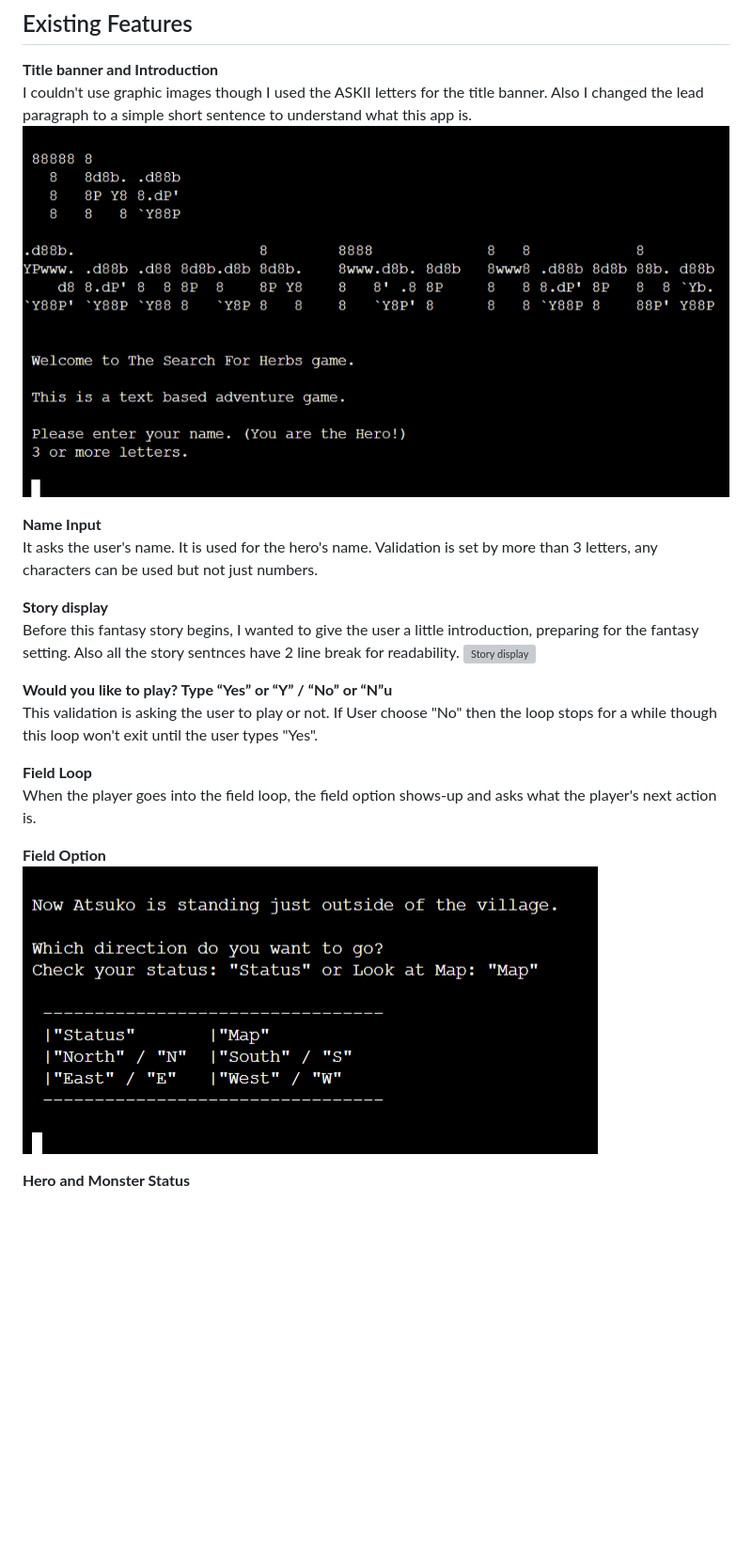
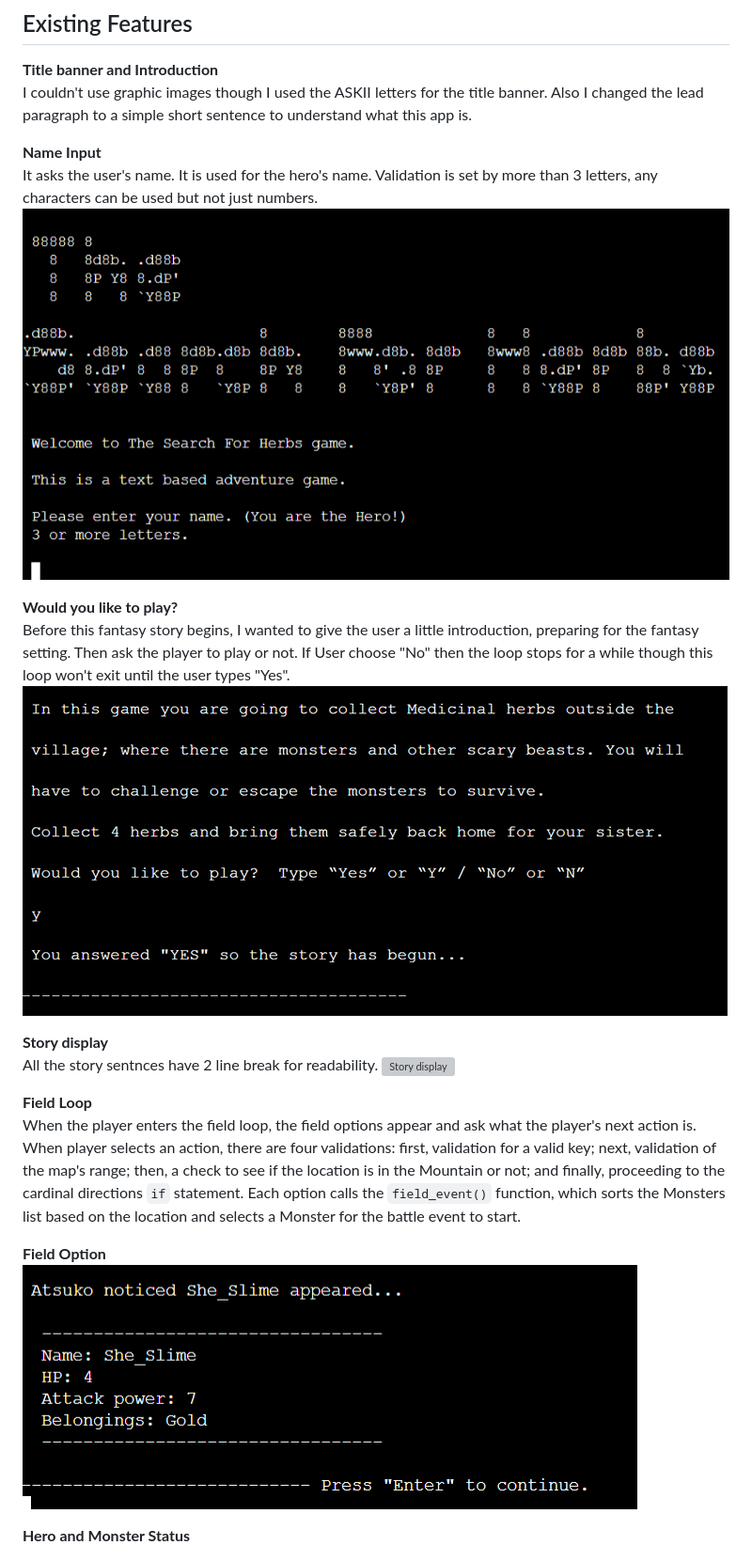
Before and after one commit to AtsukoCoffey/search4herbs, a Markdown page: README.md, the part around the change printed below. Shown: that part at 94% size. GitHub-like rendering; pictures changed too: readme/feat-play.png (added); blank space fills up the shorter version; grey boxes are pictures that could not be loaded.

```diff
--- a/README.md
+++ b/README.md
@@ -46,23 +46,27 @@ As the planning sheet, this game's main parts are the field loop and the battle
 **Title banner and Introduction**
 I couldn't use graphic images though I used the ASKII letters for the title banner.
 Also I changed the lead paragraph to a simple short sentence to understand what this app is.
-![Title banner and Introduction](readme/feat-title.png "Title banner and Introduction")
 
 **Name Input**
 It asks the user's name. It is used for the hero's name.
 Validation is set by more than 3 letters, any characters can be used but not just numbers.
+![Title banner and Introduction](readme/feat-title.png "Title banner and Introduction")
+
+**Would you like to play?**
+Before this fantasy story begins, I wanted to give the user a little introduction, preparing for the fantasy setting. Then ask the player to play or not. If User choose "No" then the loop stops for a while though this loop won't exit until the user types "Yes".
+![Would you like to play?](readme/feat-play.png "Would you like to play?")
 
 **Story display**
-Before this fantasy story begins, I wanted to give the user a little introduction, preparing for the fantasy setting. Also all the story sentnces have 2 line break for readability.
+All the story sentnces have 2 line break for readability.
 ![Story display](readme/feat-story.png "Story display")
 
-**Would you like to play?  Type “Yes” or “Y” / “No” or “N”u**
-This validation is asking the user to play or not. If User choose "No" then the loop stops for a while though this loop won't exit until the user types "Yes".
+
 
 **Field Loop**
-When the player goes into the field loop, the field option shows-up and asks what the player's next action is.
+When the player enters the field loop, the field options appear and ask what the player's next action is. When player selects an action, there are four validations: first, validation for a valid key; next, validation of the map's range; then, a check to see if the location is in the Mountain or not; and finally, proceeding to the cardinal directions `if` statement. Each option calls the `field_event()` function, which sorts the Monsters list based on the location
+and selects a Monster for the battle event to start.
 
 **Field Option**
-![Field Option](readme/feat-field-op.png "Field Option")
+![Field Option](readme/feat-monster-status.png "Field Option")
 
 **Hero and Monster Status**
```
Also changed, not shown: other parts of README.md (+12 -7 lines), readme/feat-battle-op.png (added), readme/feat-map.png (added), readme/feat-player-status.png (added), 1 other file.
